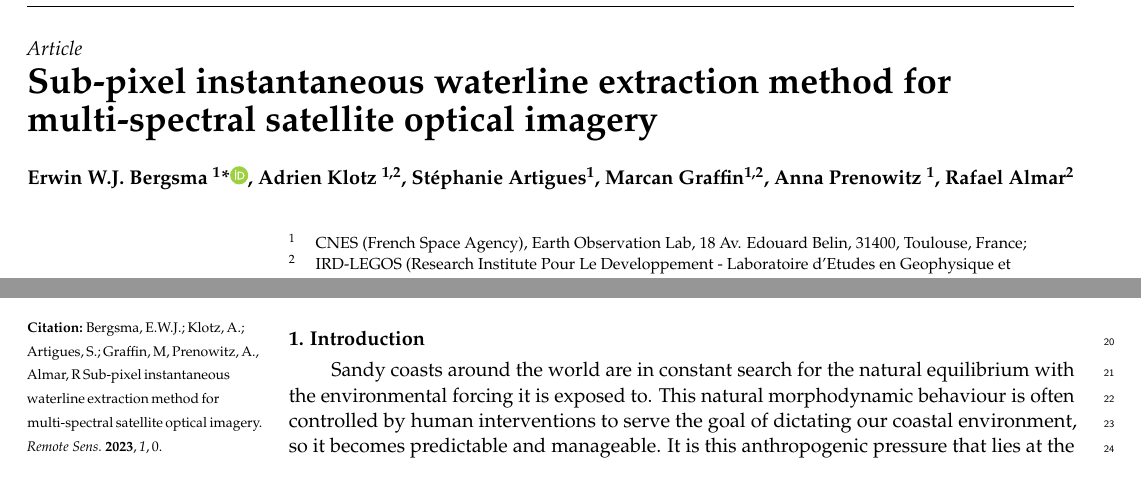
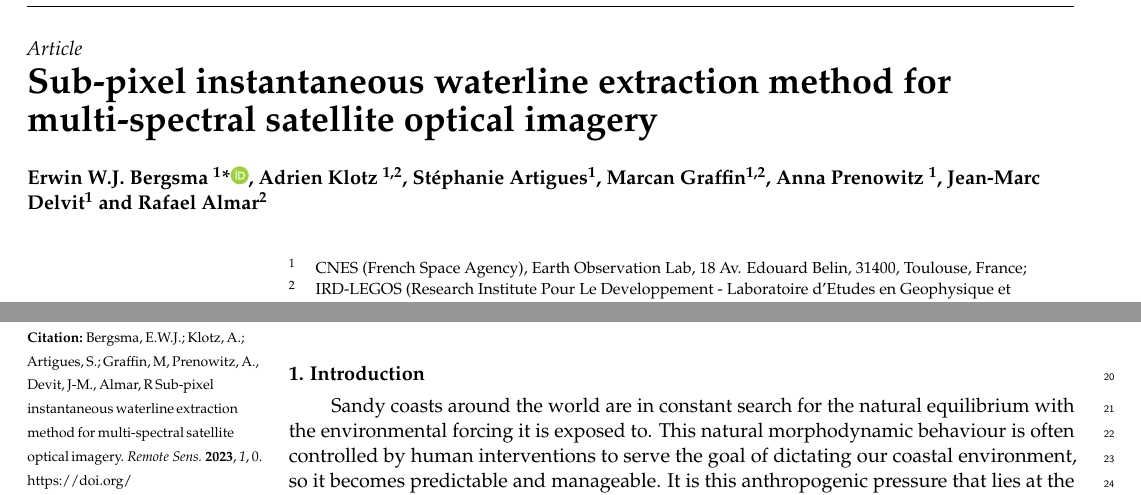
Before and after one commit to bergsmaE/shoreliner_paper2023, a LaTeX paper (shoreliner.tex): two parts of page 1 of 13, joined at a grey line, cut so that both start at the same text. Compiled offline with pdfLaTeX.

Commit message:
Added JM

```diff
--- a/shoreliner.tex
+++ b/shoreliner.tex
@@ -48,15 +48,15 @@
 %\newcommand{\orcidauthorB}{0000-0002-7638-1108} % Add \orcidB{} behind the author's name
 
 % Authors, for the paper (add full first names)
-\Author{Erwin W.J. Bergsma $^{1}$*\orcidA{}, Adrien Klotz $^{1,2}$, St\'{e}phanie Artigues$^{1}$, Marcan Graffin$^{1,2}$, Anna Prenowitz $^{1}$, Rafael Almar$^{2}$}
+\Author{Erwin W.J. Bergsma $^{1}$*\orcidA{}, Adrien Klotz $^{1,2}$, St\'{e}phanie Artigues$^{1}$, Marcan Graffin$^{1,2}$, Anna Prenowitz $^{1}$, Jean-Marc Delvit$^{1}$ and Rafael Almar$^{2}$}
 
 %\longauthorlist{yes}
 
 % MDPI internal command: Authors, for metadata in PDF
-\AuthorNames{Erwin W.J. Bergsma, Adrien Klotz, St\'{e}phanie Artigues, Marcan Graffin, Anna Prenowitz and Rafael Almar}
+\AuthorNames{Erwin W.J. Bergsma, Adrien Klotz, St\'{e}phanie Artigues, Marcan Graffin, Anna Prenowitz, Jean-Marc Delvit and Rafael Almar}
 
 % MDPI internal command: Authors, for citation in the left column
-\AuthorCitation{Bergsma, E.W.J.; Klotz, A.; Artigues, S.; Graffin, M, Prenowitz, A., Almar, R}
+\AuthorCitation{Bergsma, E.W.J.; Klotz, A.; Artigues, S.; Graffin, M, Prenowitz, A., Devit, J-M., Almar, R}
 % If this is a Chicago style journal: Lastname, Firstname, Firstname Lastname, and Firstname Lastname.
 
 % Affiliations / Addresses (Add [1] after \address if there is only one affiliation.)
```
